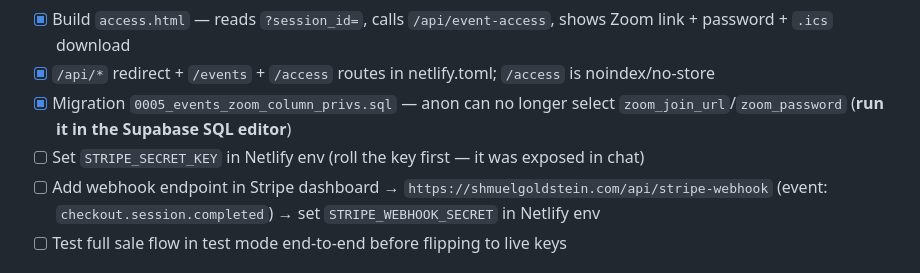
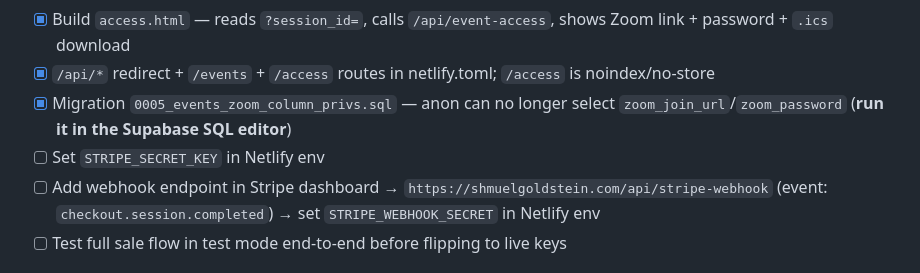
Before and after one commit to Shalom-Karr/ShmuelGoldstein.com, a Markdown page: TODO.md, the part around the change. Rendered like a GitHub page.

Commit message:
TODO: drop key-handling aside from the env-var checklist item
Co-Authored-By: Claude Fable 5 <noreply@anthropic.com>
Claude-Session: https://claude.ai/code/session_01XknsLtcAb3a8L1E7f84X3s

```diff
--- a/TODO.md
+++ b/TODO.md
@@ -52,7 +52,7 @@ Note: every canonical URL, OG tag, and JSON-LD entry already references `https:/
 - [x] Build `access.html` — reads `?session_id=`, calls `/api/event-access`, shows Zoom link + password + `.ics` download
 - [x] `/api/*` redirect + `/events` + `/access` routes in netlify.toml; `/access` is noindex/no-store
 - [x] Migration `0005_events_zoom_column_privs.sql` — anon can no longer select `zoom_join_url`/`zoom_password` (**run it in the Supabase SQL editor**)
-- [ ] Set `STRIPE_SECRET_KEY` in Netlify env (roll the key first — it was exposed in chat)
+- [ ] Set `STRIPE_SECRET_KEY` in Netlify env
 - [ ] Add webhook endpoint in Stripe dashboard → `https://shmuelgoldstein.com/api/stripe-webhook` (event: `checkout.session.completed`) → set `STRIPE_WEBHOOK_SECRET` in Netlify env
 - [ ] Test full sale flow in test mode end-to-end before flipping to live keys
 
```
